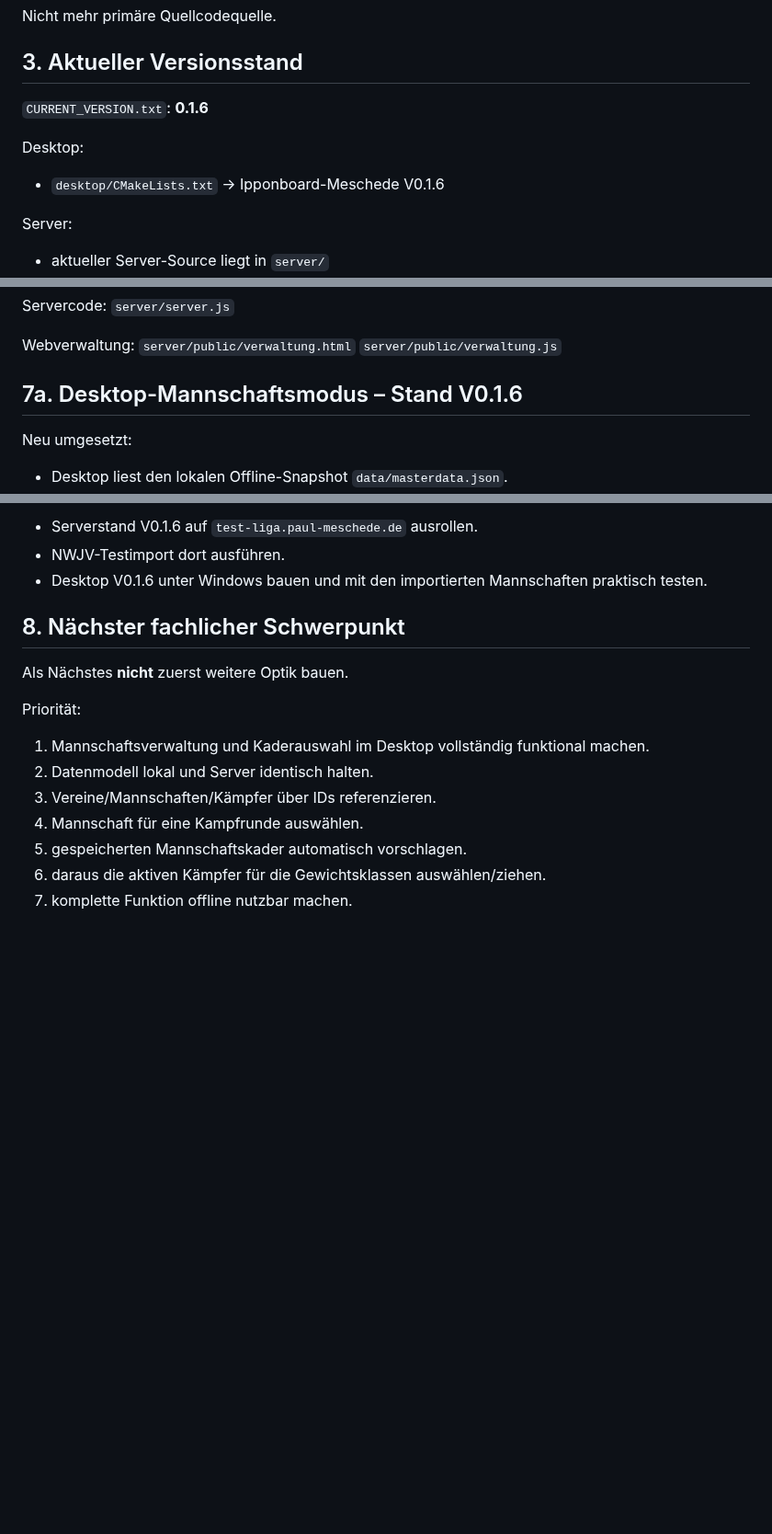
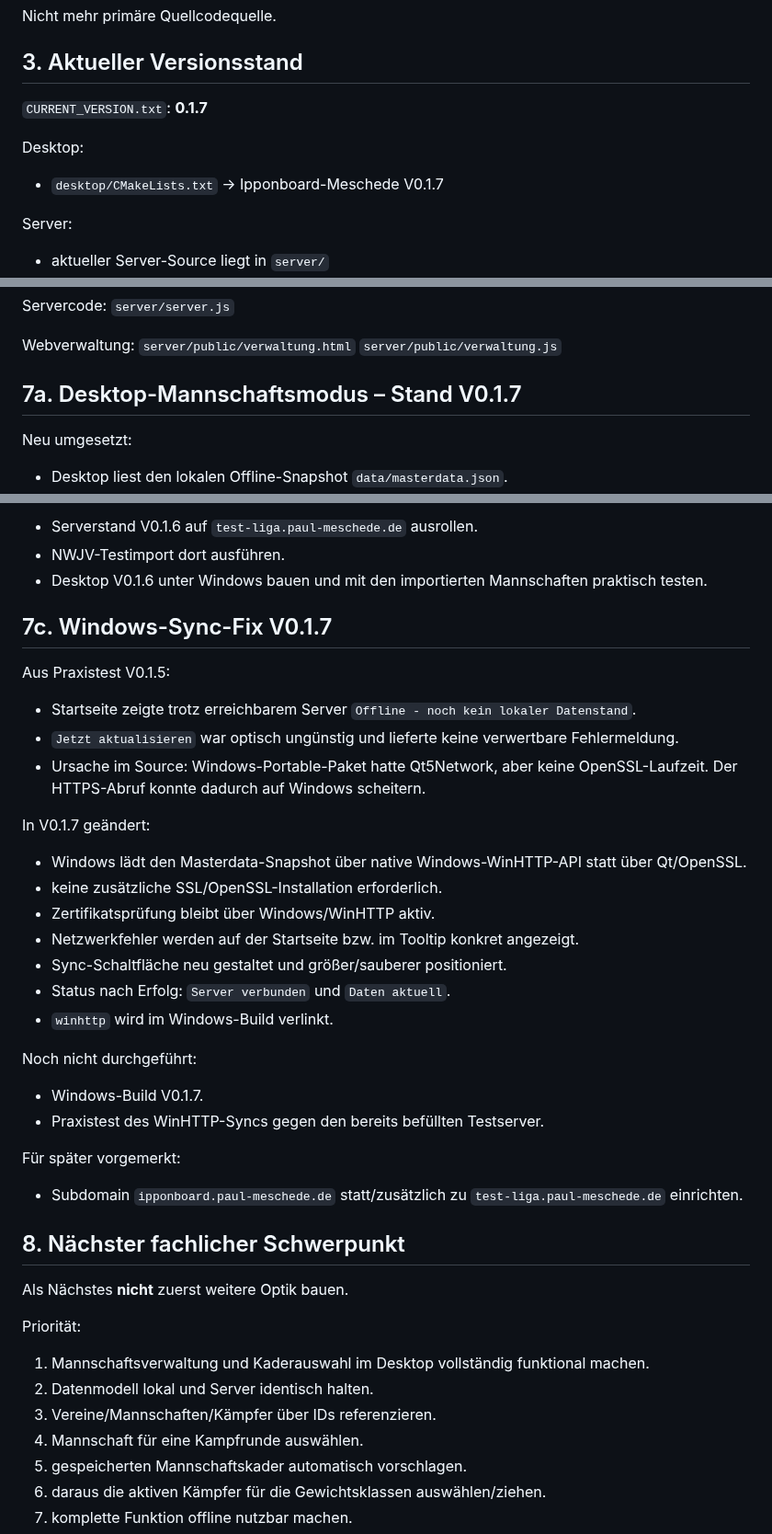
Before and after one commit to Judo-Meschede/Ipponboard-Meschede, a Markdown page: docs/PROJECT_HANDOFF.md, 3 parts joined by grey strips. Shown at 92% size. GitHub-like rendering; blank space fills up the shorter version.

Commit message:
Document Windows sync fix in V0.1.7

```diff
--- a/docs/PROJECT_HANDOFF.md
+++ b/docs/PROJECT_HANDOFF.md
@@ -67,10 +67,10 @@ Nicht mehr primäre Quellcodequelle.
 
 ## 3. Aktueller Versionsstand
 
-`CURRENT_VERSION.txt`: **0.1.6**
+`CURRENT_VERSION.txt`: **0.1.7**
 
 Desktop:
-- `desktop/CMakeLists.txt` → Ipponboard-Meschede V0.1.6
+- `desktop/CMakeLists.txt` → Ipponboard-Meschede V0.1.7
 
 Server:
 - aktueller Server-Source liegt in `server/`
@@ -178,7 +178,7 @@ Webverwaltung:
 `server/public/verwaltung.html`
 `server/public/verwaltung.js`
 
-## 7a. Desktop-Mannschaftsmodus – Stand V0.1.6
+## 7a. Desktop-Mannschaftsmodus – Stand V0.1.7
 
 Neu umgesetzt:
 - Desktop liest den lokalen Offline-Snapshot `data/masterdata.json`.
@@ -221,6 +221,29 @@ Noch nicht durchgeführt:
 - Serverstand V0.1.6 auf `test-liga.paul-meschede.de` ausrollen.
 - NWJV-Testimport dort ausführen.
 - Desktop V0.1.6 unter Windows bauen und mit den importierten Mannschaften praktisch testen.
+
+## 7c. Windows-Sync-Fix V0.1.7
+
+Aus Praxistest V0.1.5:
+- Startseite zeigte trotz erreichbarem Server `Offline - noch kein lokaler Datenstand`.
+- `Jetzt aktualisieren` war optisch ungünstig und lieferte keine verwertbare Fehlermeldung.
+- Ursache im Source: Windows-Portable-Paket hatte Qt5Network, aber keine OpenSSL-Laufzeit. Der HTTPS-Abruf konnte dadurch auf Windows scheitern.
+
+In V0.1.7 geändert:
+- Windows lädt den Masterdata-Snapshot über native Windows-WinHTTP-API statt über Qt/OpenSSL.
+- keine zusätzliche SSL/OpenSSL-Installation erforderlich.
+- Zertifikatsprüfung bleibt über Windows/WinHTTP aktiv.
+- Netzwerkfehler werden auf der Startseite bzw. im Tooltip konkret angezeigt.
+- Sync-Schaltfläche neu gestaltet und größer/sauberer positioniert.
+- Status nach Erfolg: `Server verbunden` und `Daten aktuell`.
+- `winhttp` wird im Windows-Build verlinkt.
+
+Noch nicht durchgeführt:
+- Windows-Build V0.1.7.
+- Praxistest des WinHTTP-Syncs gegen den bereits befüllten Testserver.
+
+Für später vorgemerkt:
+- Subdomain `ipponboard.paul-meschede.de` statt/zusätzlich zu `test-liga.paul-meschede.de` einrichten.
 
 ## 8. Nächster fachlicher Schwerpunkt
 
```
